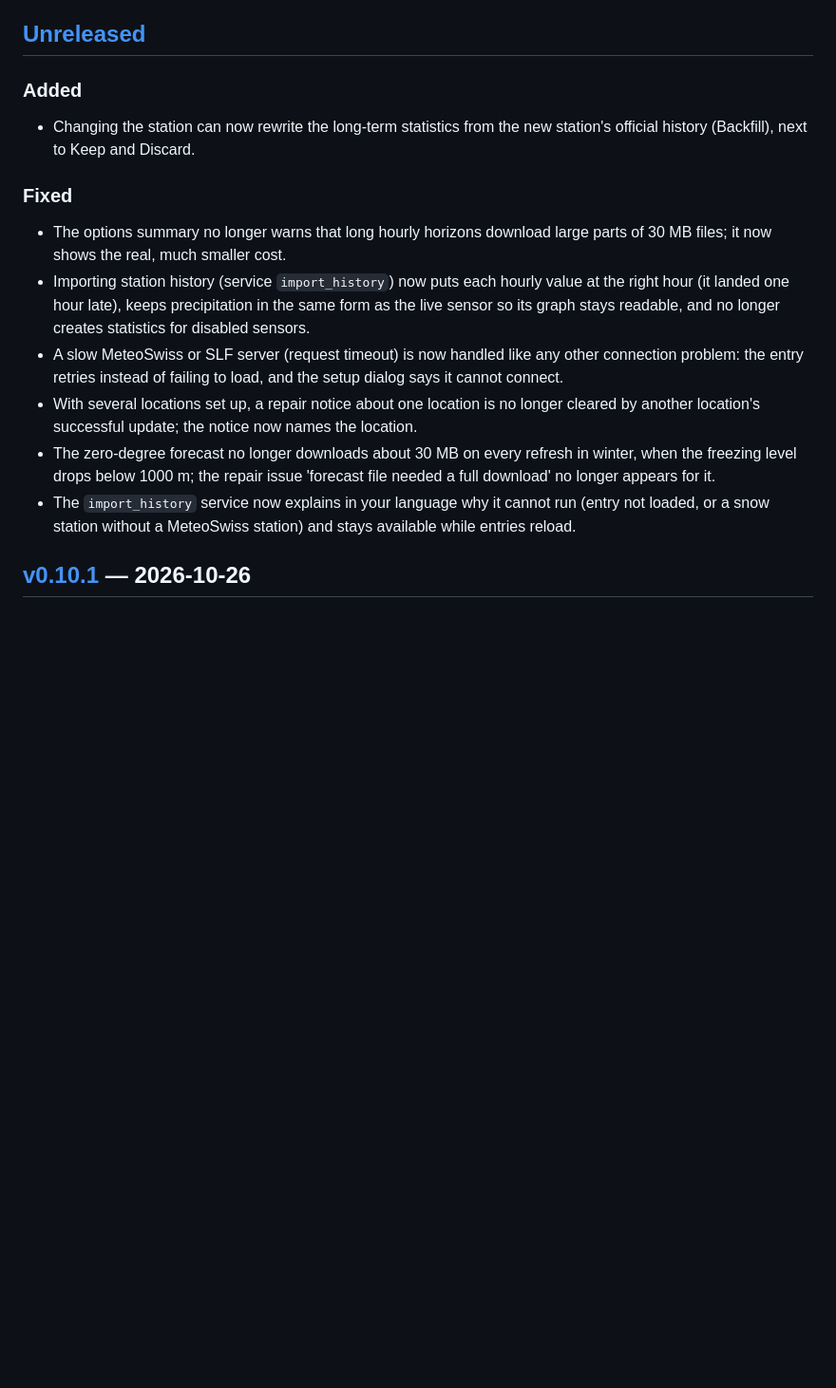
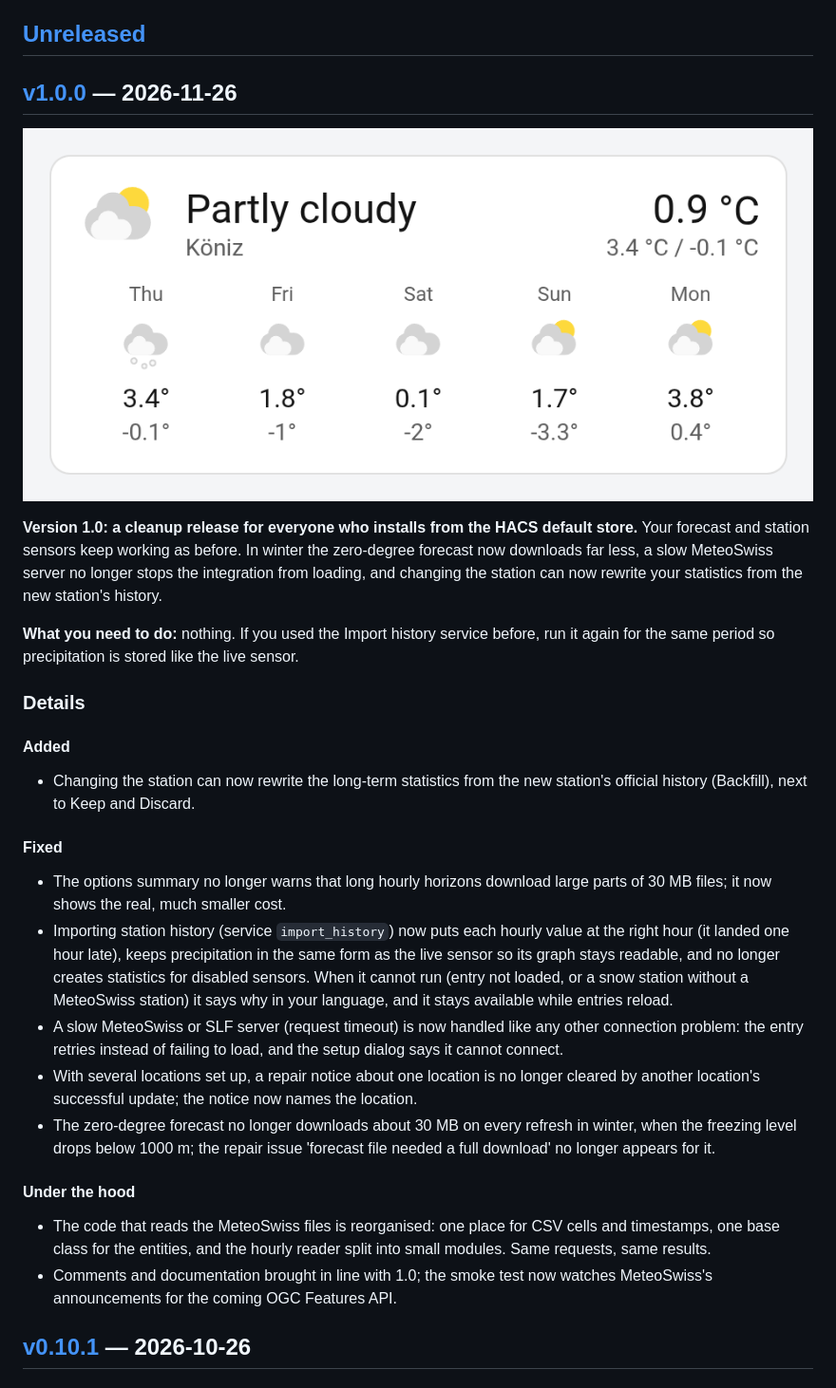
Before and after one commit to chriguschneider/hass-meteoswiss-weather, a Markdown page: CHANGELOG.md, the part around one of its changes. Shown at 95% size. Rendered like a GitHub page; pictures changed too: docs/images/weather-card.png (added); blank space fills up the shorter version.

Commit message:
chore(release): v1.0.0 (#289)
Version bump in manifest.json and const.py, release section in CHANGELOG.md
with the weather card screenshot, and the README screenshot block enabled
(docs/images/weather-card.png).

Co-authored-by: Claude Opus 5.5 <noreply@anthropic.com>

```diff
--- a/CHANGELOG.md
+++ b/CHANGELOG.md
@@ -9,19 +9,31 @@ using the matching section below as release notes.
 
 ## [Unreleased]
 
-### Added
+## [v1.0.0] — 2026-11-26
+
+![The Home Assistant weather card showing the current MeteoSwiss conditions and the next five days for Köniz.](https://raw.githubusercontent.com/chriguschneider/hass-meteoswiss-weather/master/docs/images/weather-card.png)
+
+**Version 1.0: a cleanup release for everyone who installs from the HACS default store.** Your forecast and station sensors keep working as before. In winter the zero-degree forecast now downloads far less, a slow MeteoSwiss server no longer stops the integration from loading, and changing the station can now rewrite your statistics from the new station's history.
+
+**What you need to do:** nothing. If you used the Import history service before, run it again for the same period so precipitation is stored like the live sensor.
+
+### Details
+
+#### Added
 
 - Changing the station can now rewrite the long-term statistics from the new
   station's official history (Backfill), next to Keep and Discard.
 
-### Fixed
+#### Fixed
 
 - The options summary no longer warns that long hourly horizons download large
   parts of 30 MB files; it now shows the real, much smaller cost.
 - Importing station history (service `import_history`) now puts each hourly
   value at the right hour (it landed one hour late), keeps precipitation in the
   same form as the live sensor so its graph stays readable, and no longer
-  creates statistics for disabled sensors.
+  creates statistics for disabled sensors. When it cannot run (entry not
+  loaded, or a snow station without a MeteoSwiss station) it says why in your
+  language, and it stays available while entries reload.
 - A slow MeteoSwiss or SLF server (request timeout) is now handled like any
   other connection problem: the entry retries instead of failing to load, and
   the setup dialog says it cannot connect.
@@ -31,9 +43,14 @@ using the matching section below as release notes.
 - The zero-degree forecast no longer downloads about 30 MB on every refresh in
   winter, when the freezing level drops below 1000 m; the repair issue
   'forecast file needed a full download' no longer appears for it.
-- The `import_history` service now explains in your language why it cannot run
-  (entry not loaded, or a snow station without a MeteoSwiss station) and stays
-  available while entries reload.
+
+#### Under the hood
+
+- The code that reads the MeteoSwiss files is reorganised: one place for CSV
+  cells and timestamps, one base class for the entities, and the hourly reader
+  split into small modules. Same requests, same results.
+- Comments and documentation brought in line with 1.0; the smoke test now
+  watches MeteoSwiss's announcements for the coming OGC Features API.
 
 ## [v0.10.1] — 2026-10-26
 
```
Also changed, not shown: other parts of CHANGELOG.md (+2 -1 lines), README.md (+0 -2 lines), 2 other files.
